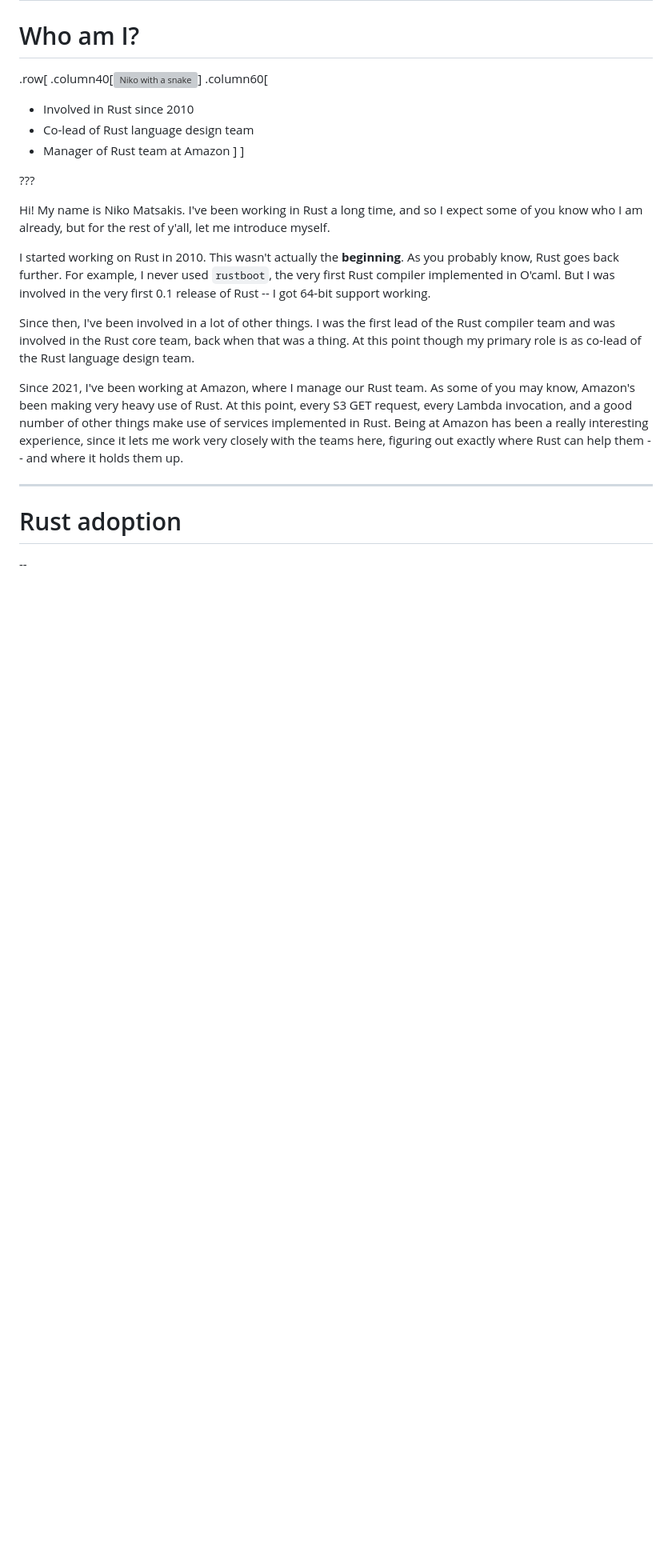
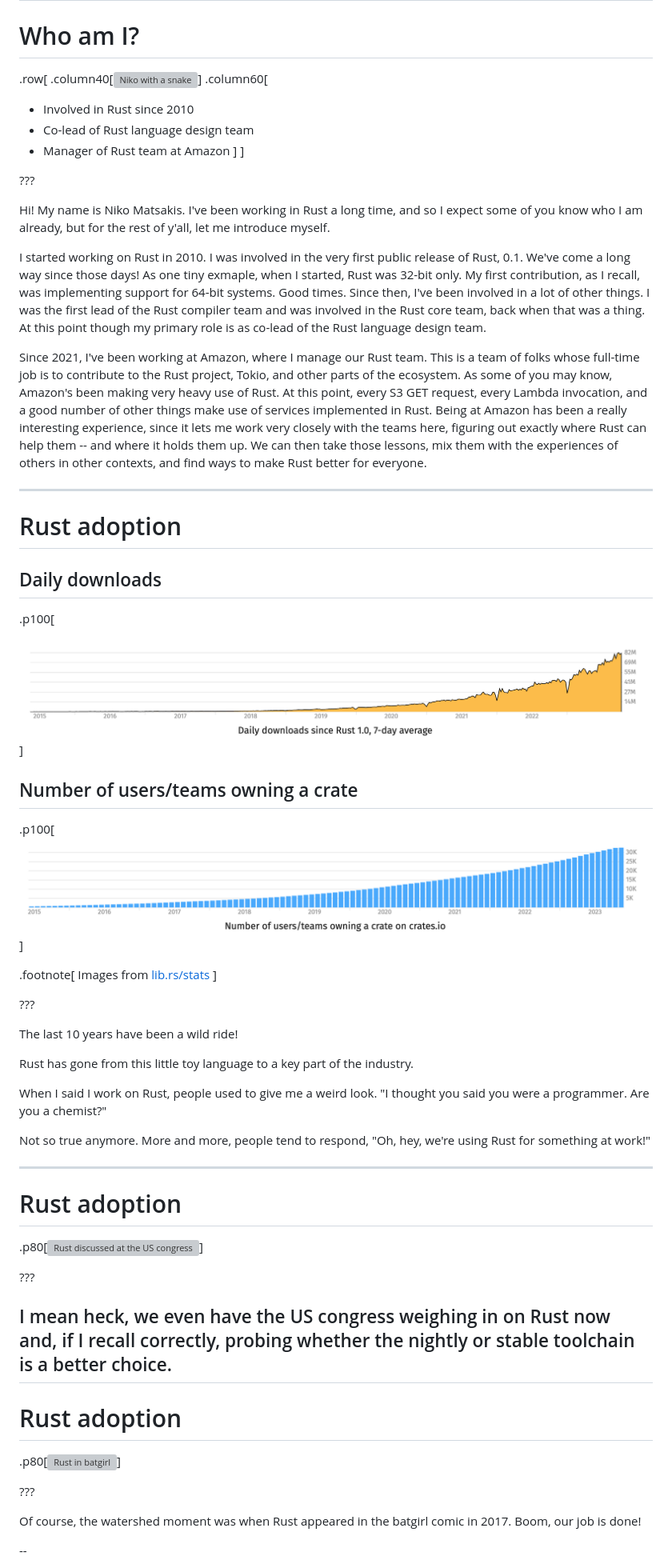
Before and after one commit to nikomatsakis/eurorust-2023, a Markdown page: index.md, the part around one of its changes. Shown at 80% size. GitHub-like rendering; pictures changed too: images/LibsRsCratesIoDailyDownloads.png (added), images/LibsRsCratesIoTeam.png (added); blank space fills up the shorter version; grey boxes are pictures that could not be loaded.

```diff
--- a/index.md
+++ b/index.md
@@ -26,15 +26,55 @@ count: false
 
 Hi! My name is Niko Matsakis. I've been working in Rust a long time, and so I expect some of you know who I am already, but for the rest of y'all, let me introduce myself.
 
-I started working on Rust in 2010. This wasn't actually the **beginning**. As you probably know, Rust goes back further. For example, I never used `rustboot`, the very first Rust compiler implemented in O'caml. But I was involved in the very first 0.1 release of Rust -- I got 64-bit support working.
+I started working on Rust in 2010. I was involved in the very first public release of Rust, 0.1. We've come a long way since those days! As one tiny exmaple, when I started, Rust was 32-bit only. My first contribution, as I recall, was implementing support for 64-bit systems. Good times. Since then, I've been involved in a lot of other things. I was the first lead of the Rust compiler team and was involved in the Rust core team, back when that was a thing. At this point though my primary role is as co-lead of the Rust language design team.
 
-Since then, I've been involved in a lot of other things. I was the first lead of the Rust compiler team and was involved in the Rust core team, back when that was a thing. At this point though my primary role is as co-lead of the Rust language design team.
-
-Since 2021, I've been working at Amazon, where I manage our Rust team. As some of you may know, Amazon's been making very heavy use of Rust. At this point, every S3 GET request, every Lambda invocation, and a good number of other things make use of services implemented in Rust. Being at Amazon has been a really interesting experience, since it lets me work very closely with the teams here, figuring out exactly where Rust can help them -- and where it holds them up.
+Since 2021, I've been working at Amazon, where I manage our Rust team. This is a team of folks whose full-time job is to contribute to the Rust project, Tokio, and other parts of the ecosystem. As some of you may know, Amazon's been making very heavy use of Rust. At this point, every S3 GET request, every Lambda invocation, and a good number of other things make use of services implemented in Rust. Being at Amazon has been a really interesting experience, since it lets me work very closely with the teams here, figuring out exactly where Rust can help them -- and where it holds them up. We can then take those lessons, mix them with the experiences of others in other contexts, and find ways to make Rust better for everyone.
 
 ---
 
 # Rust adoption
 
+## Daily downloads
+
+.p100[![crates.io downloads in Rust increasing dramatically](./images/LibsRsCratesIoDailyDownloads.png)]
+
+## Number of users/teams owning a crate
+
+.p100[![crates.io downloads in Rust increasing dramatically](./images/LibsRsCratesIoTeam.png)]
+
+.footnote[
+    Images from [lib.rs/stats](https://libs.rs/stats)
+]
+
+???
+
+The last 10 years have been a wild ride!
+
+Rust has gone from this little toy language to a key part of the industry.
+
+When I said I work on Rust, people used to give me a weird look. "I thought you said you were a programmer. Are you a chemist?"
+
+Not so true anymore. More and more, people tend to respond, "Oh, hey, we're using Rust for something at work!"
+
+---
+
+# Rust adoption
+
+.p80[![Rust discussed at the US congress](./images/RustAtCongress.png)]
+
+???
+
+I mean heck, we even have the US congress weighing in on Rust now and, if I recall correctly, probing whether the nightly or stable toolchain is a better choice.
+---
+
+# Rust adoption
+
+.p80[![Rust in batgirl](./images/RustInBatGirl.png)]
+
+???
+
+Of course, the watershed moment was when Rust appeared in the batgirl comic in 2017.
+Boom, our job is done!
+
 --
 
```
Also changed, not shown: other parts of index.md (+92 -6 lines), images/steven-universe-is-happy.gif (added), 3 other files.
